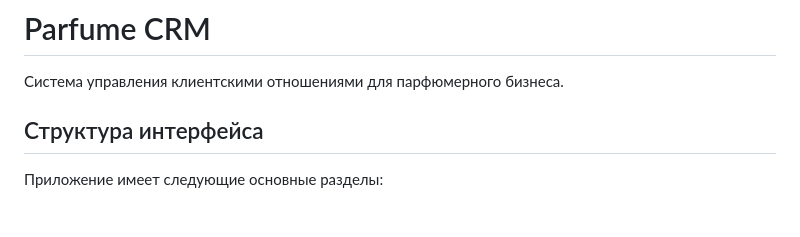
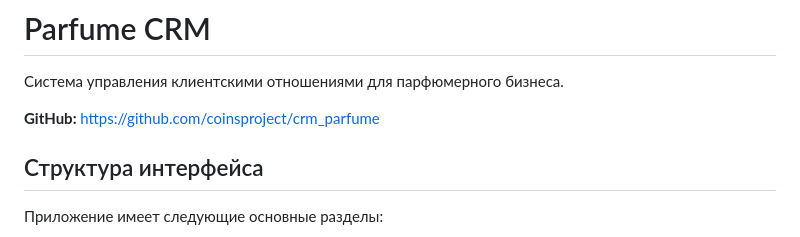
Before and after one commit to coinsproject/crm_parfume, a Markdown page: README.md, the part around the change. Rendered like a GitHub page; blank space fills up the shorter version.

Commit message:
Add GitHub repository link to README

```diff
--- a/README.md
+++ b/README.md
@@ -1,6 +1,8 @@
 # Parfume CRM
 
 Система управления клиентскими отношениями для парфюмерного бизнеса.
+
+**GitHub:** https://github.com/coinsproject/crm_parfume
 
 ## Структура интерфейса
 
```
